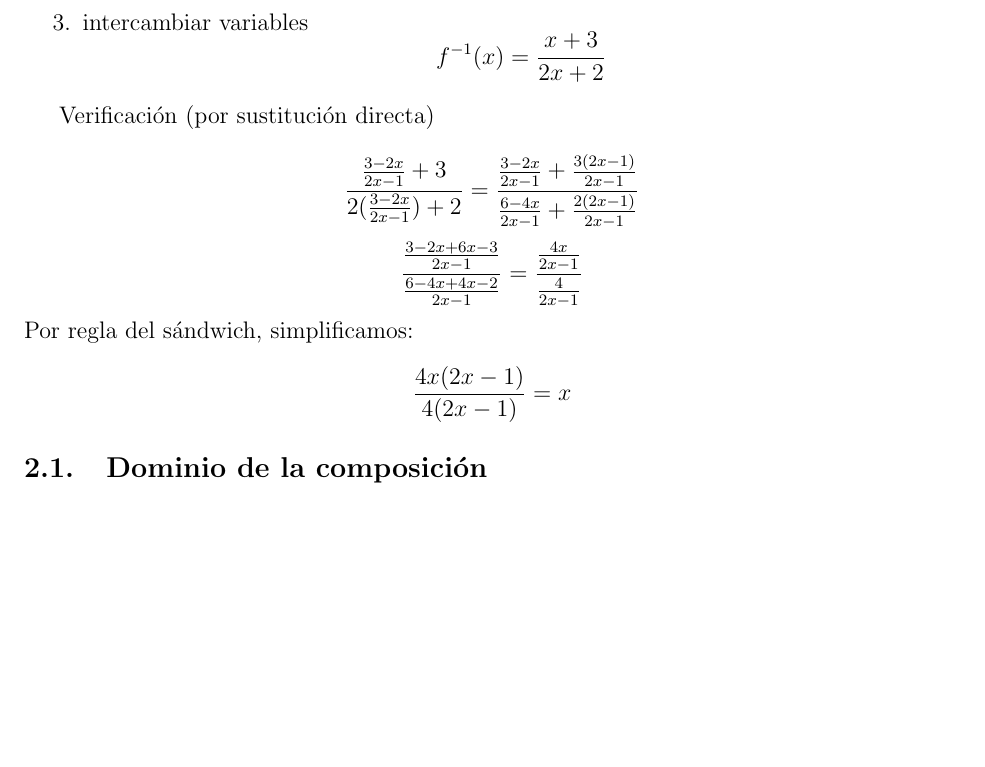
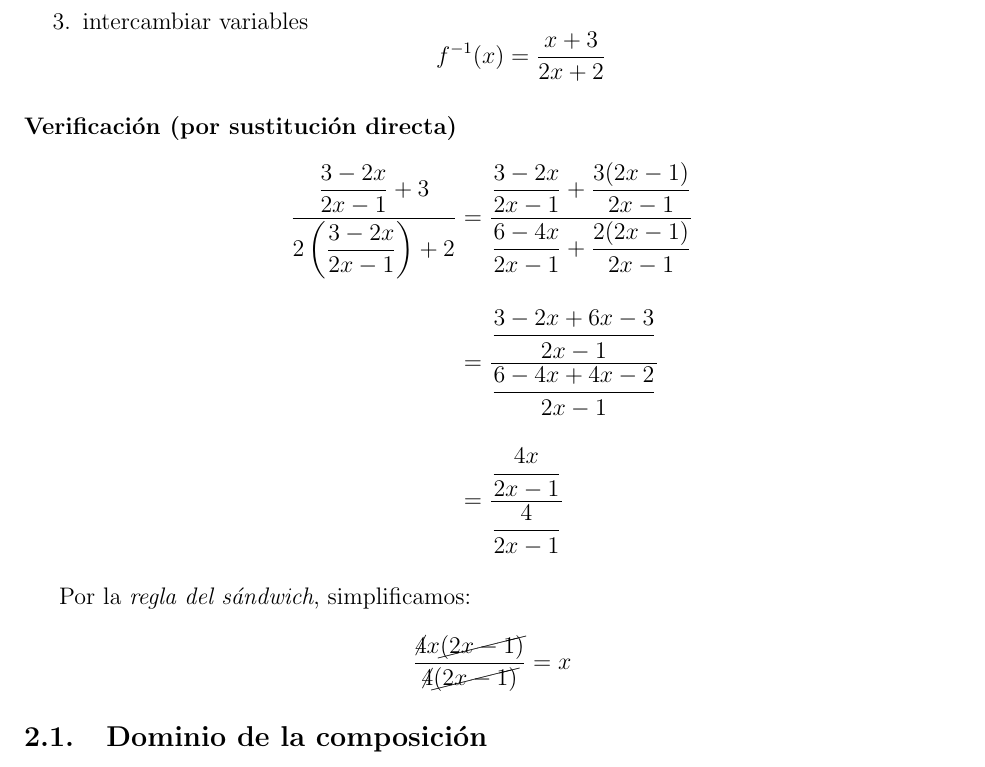
Before and after one commit to SunnySuaSal/apuntes, a LaTeX document (asesorias/economia.tex): part of page 3 of 3 before the commit and part of page 3 of 4 after it, cut so that both start at the same text, the shorter picture padded with empty space. Compiled offline with pdfLaTeX.

Commit message:
Arregla espacio vertical procedimientos con fracciones anidadas

```diff
--- a/asesorias/economia.tex
+++ b/asesorias/economia.tex
@@ -1,7 +1,7 @@
 \documentclass[12pt]{article}
 
 \usepackage[utf8]{inputenc} %Codificación de caracteres (UTF-8)
-\usepackage{amsmath, amssymb, amsfonts} %Paquetes para expresiones matemáticas
+\usepackage{amsmath, amssymb, amsfonts, cancel} %Paquetes para expresiones matemáticas
 \usepackage{graphicx} %Para insertar imágenes
 \usepackage[spanish]{babel} %Optimiza el typesetting para documentos en español
 \usepackage[letterpaper, left=1in, right=1in, top=1in, bottom=1in]{geometry}
@@ -101,12 +101,29 @@ El procedimiento es sencillo:
     \]
 \end{enumerate}
 
-Verificación (por sustitución directa)
+\paragraph{Verificación (por sustitución directa)}
 
-\[ \frac{\frac{3-2x}{2x-1}+3}{2(\frac{3-2x}{2x-1})+2}=\frac{\frac{3-2x}{2x-1}+\frac{3(2x-1)}{2x-1}}{\frac{6-4x}{2x-1}+\frac{2(2x-1)}{2x-1}} \]
-\[ \frac{\frac{3-2x+6x-3}{2x-1}}{\frac{6-4x+4x-2}{2x-1}}=\frac{\frac{4x}{2x-1}}{\frac{4}{2x-1}} \]
-Por regla del sándwich, simplificamos:
-\[ \frac{4x(2x-1)}{4(2x-1)} = x \]
+\begin{align*}
+\frac{\dfrac{3-2x}{2x-1}+3}{2\left(\dfrac{3-2x}{2x-1}\right)+2}
+&=
+\frac{\dfrac{3-2x}{2x-1}+\dfrac{3(2x-1)}{2x-1}}
+     {\dfrac{6-4x}{2x-1}+\dfrac{2(2x-1)}{2x-1}}
+\\[1em]
+&=
+\frac{\dfrac{3-2x+6x-3}{2x-1}}
+     {\dfrac{6-4x+4x-2}{2x-1}}
+\\[1em]
+&=
+\frac{\dfrac{4x}{2x-1}}
+     {\dfrac{4}{2x-1}}
+\end{align*}
+
+\medskip
+Por la \emph{regla del sándwich}, simplificamos:
+
+\[
+\frac{\cancel{4}x\cancel{(2x-1)}}{\cancel{4}\cancel{(2x-1)}} = x
+\]
 
 \subsection{Dominio de la composición}
 La función $f(x)$ no está definida cuando el denominador $2x-1=0$, por despeje $x \neq \frac{1}{2}$.
```
